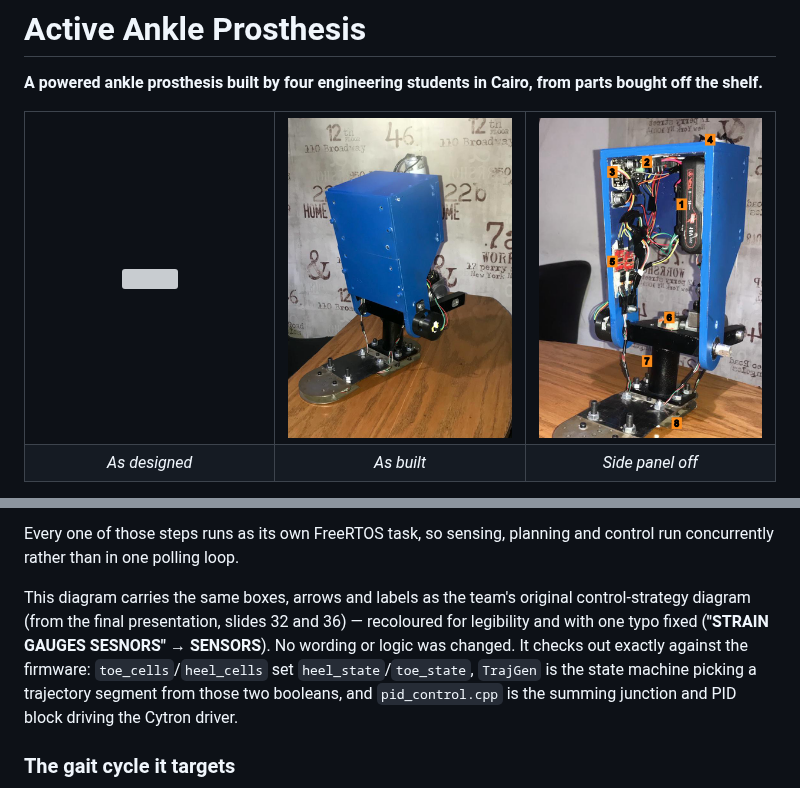
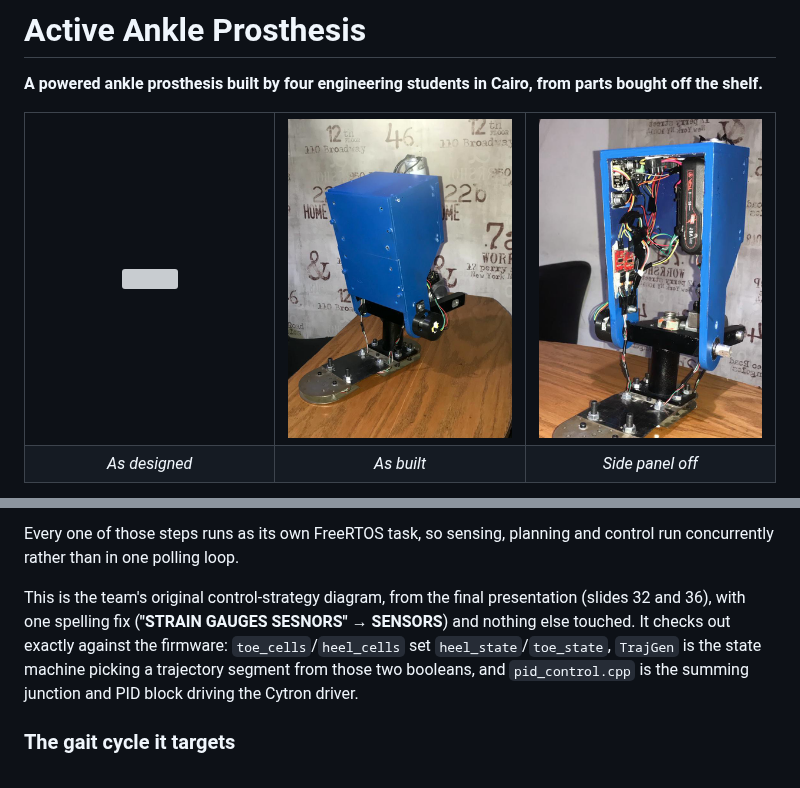
Before and after one commit to Tawakoll/active-ankle-prosthesis, a Markdown page: README.md, 2 parts joined by grey strips. Rendered like a GitHub page; pictures changed too: media/hardware/ankle-electronics-bay.png; grey boxes are pictures that could not be loaded.

```diff
--- a/README.md
+++ b/README.md
@@ -78,7 +57,7 @@ Reading it as a cycle:
 
 Every one of those steps runs as its own FreeRTOS task, so sensing, planning and control run concurrently rather than in one polling loop.
 
-This diagram carries the same boxes, arrows and labels as the team's original control-strategy diagram (from the final presentation, slides 32 and 36) — recoloured for legibility and with one typo fixed (**"STRAIN GAUGES SESNORS"** → **SENSORS**). No wording or logic was changed. It checks out exactly against the firmware: `toe_cells`/`heel_cells` set `heel_state`/`toe_state`, `TrajGen` is the state machine picking a trajectory segment from those two booleans, and `pid_control.cpp` is the summing junction and PID block driving the Cytron driver.
+This is the team's original control-strategy diagram, from the final presentation (slides 32 and 36), with one spelling fix (**"STRAIN GAUGES SESNORS"** → **SENSORS**) and nothing else touched. It checks out exactly against the firmware: `toe_cells`/`heel_cells` set `heel_state`/`toe_state`, `TrajGen` is the state machine picking a trajectory segment from those two booleans, and `pid_control.cpp` is the summing junction and PID block driving the Cytron driver.
 
 ### The gait cycle it targets
 
```
Also changed, not shown: other parts of README.md (+3 -24 lines), media/hardware/control-strategy-diagram.png (added), 1 other file.
